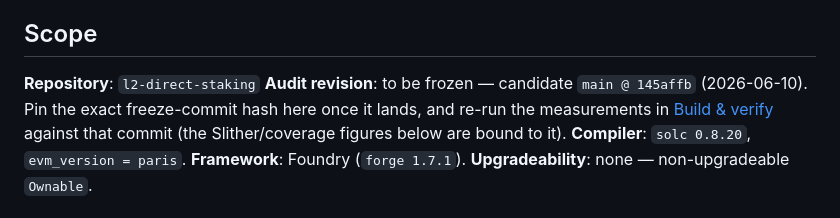
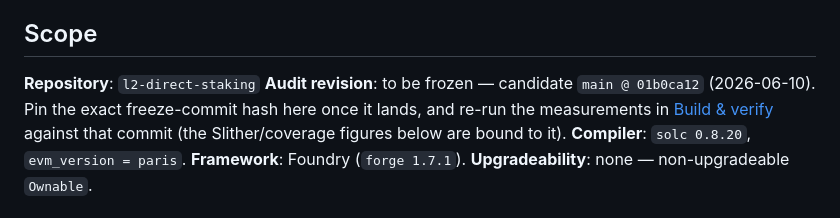
Before and after one commit to lidofinance/l2-direct-staking, a Markdown page: docs/audit-scope.md, the part around the change. GitHub-like rendering.

Commit message:
doc: update commit hash reference in the audit scope

```diff
--- a/docs/audit-scope.md
+++ b/docs/audit-scope.md
@@ -24,7 +24,7 @@ run once per each L2 and for L1 (see [Actors & privileges](#actors--privileges))
 ## Scope
 
 **Repository**: `l2-direct-staking`
-**Audit revision**: to be frozen — candidate `main @ 145affb` (2026-06-10). Pin the exact
+**Audit revision**: to be frozen — candidate `main @ 01b0ca12` (2026-06-10). Pin the exact
 freeze-commit hash here once it lands, and re-run the measurements in [Build & verify](#build--verify)
 against that commit (the Slither/coverage figures below are bound to it).
 **Compiler**: `solc 0.8.20`, `evm_version = paris`.
```
